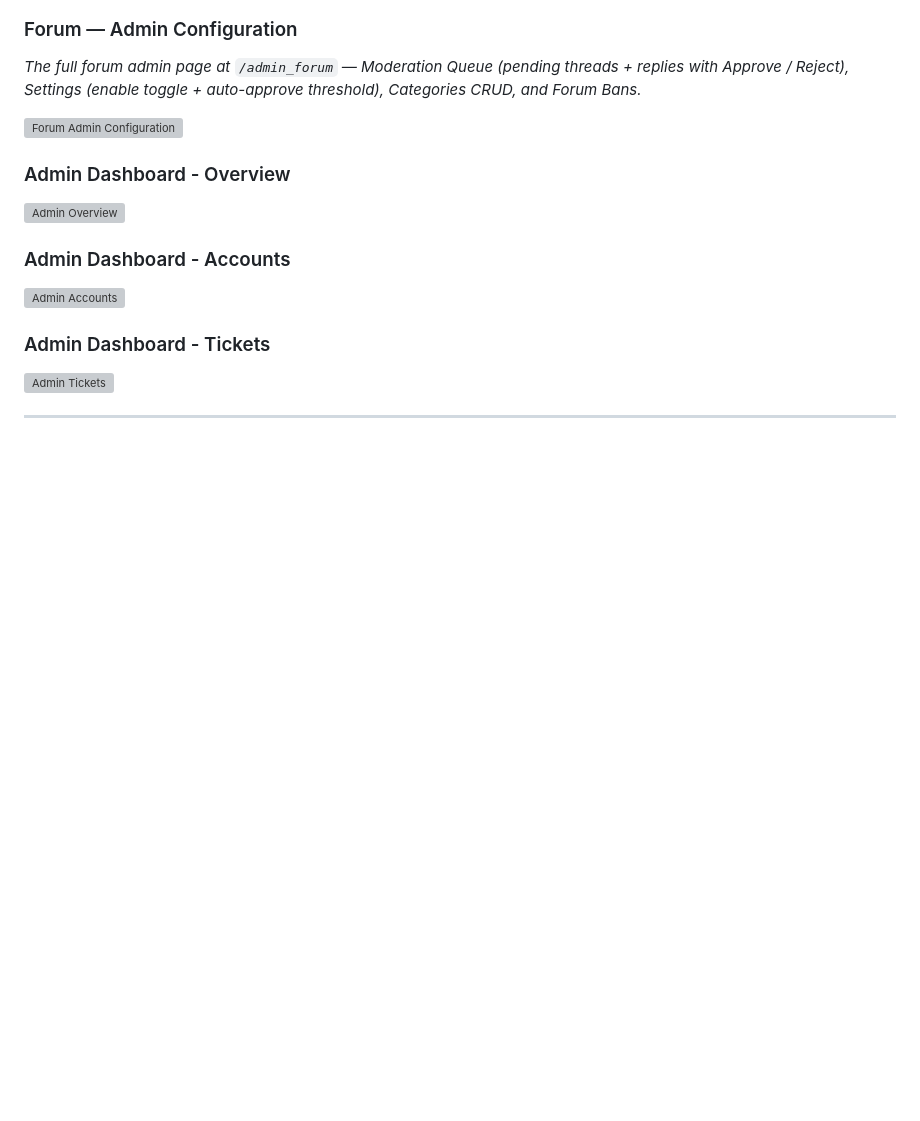
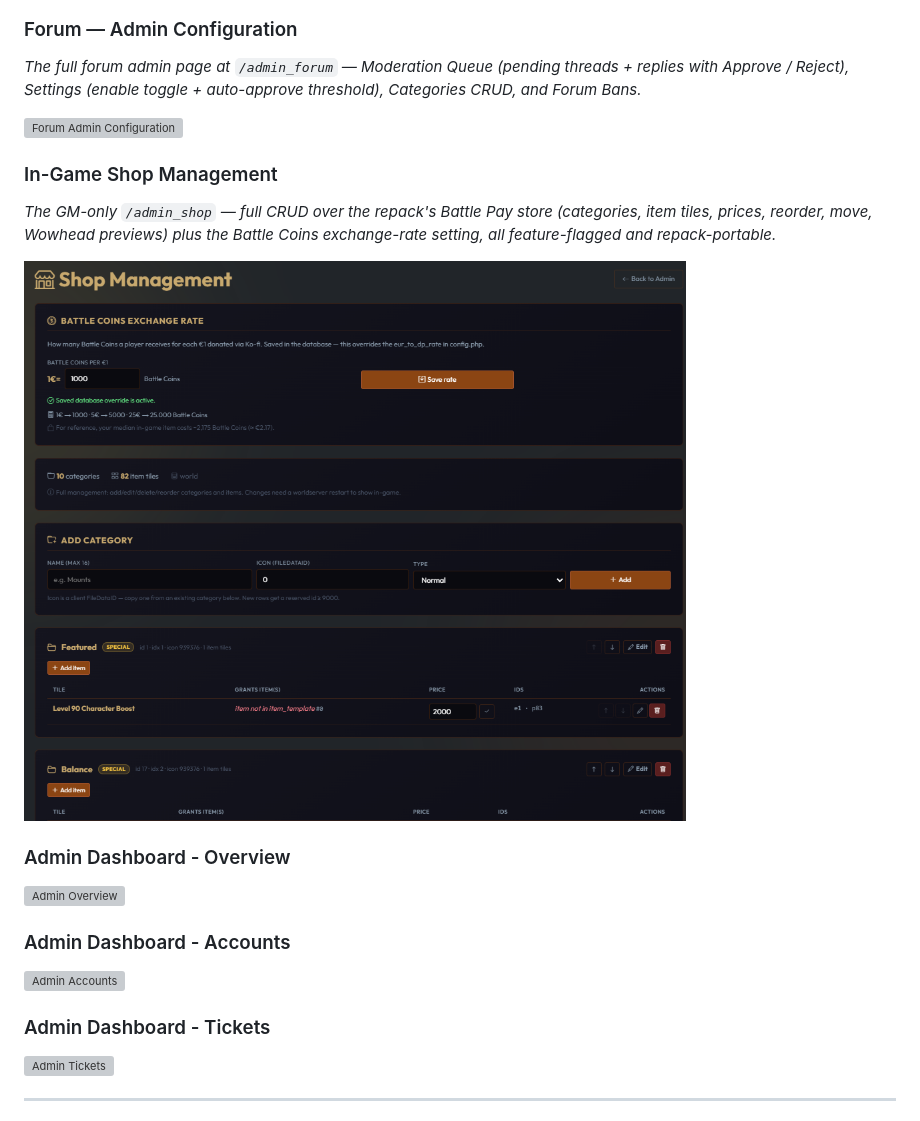
Before and after one commit to timoinglin/wow-mop-registration, a Markdown page: README.md, the part around one of its changes. GitHub-like rendering; pictures changed too: assets/img/screenshots/shop_management.png (added); blank space fills up the shorter version; grey boxes are pictures that could not be loaded.

```diff
--- a/README.md
+++ b/README.md
@@ -78,6 +83,11 @@ A complete, secure, and modern registration portal for **World of Warcraft: Mist
 *The full forum admin page at `/admin_forum` — Moderation Queue (pending threads + replies with Approve / Reject), Settings (enable toggle + auto-approve threshold), Categories CRUD, and Forum Bans.*
 
 ![Forum Admin Configuration](assets/img/screenshots/forum_admin.png)
+
+### In-Game Shop Management
+*The GM-only `/admin_shop` — full CRUD over the repack's Battle Pay store (categories, item tiles, prices, reorder, move, Wowhead previews) plus the Battle Coins exchange-rate setting, all feature-flagged and repack-portable.*
+
+![In-Game Shop Management](assets/img/screenshots/shop_management.png)
 
 ### Admin Dashboard - Overview
 ![Admin Overview](assets/img/screenshots/admin1.png)
```
Also changed, not shown: other parts of README.md (+5 -0 lines), assets/img/screenshots/shop_public.png (added).
